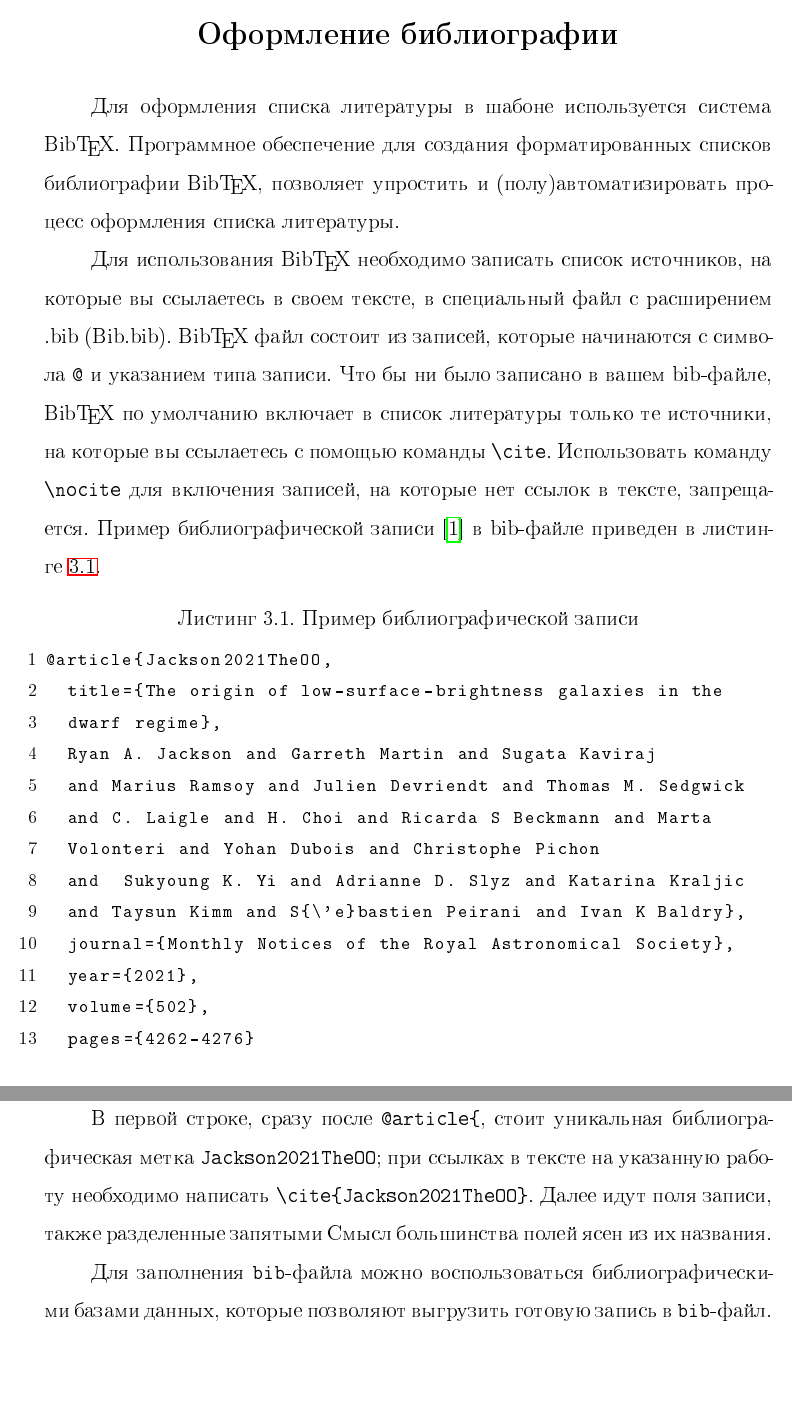
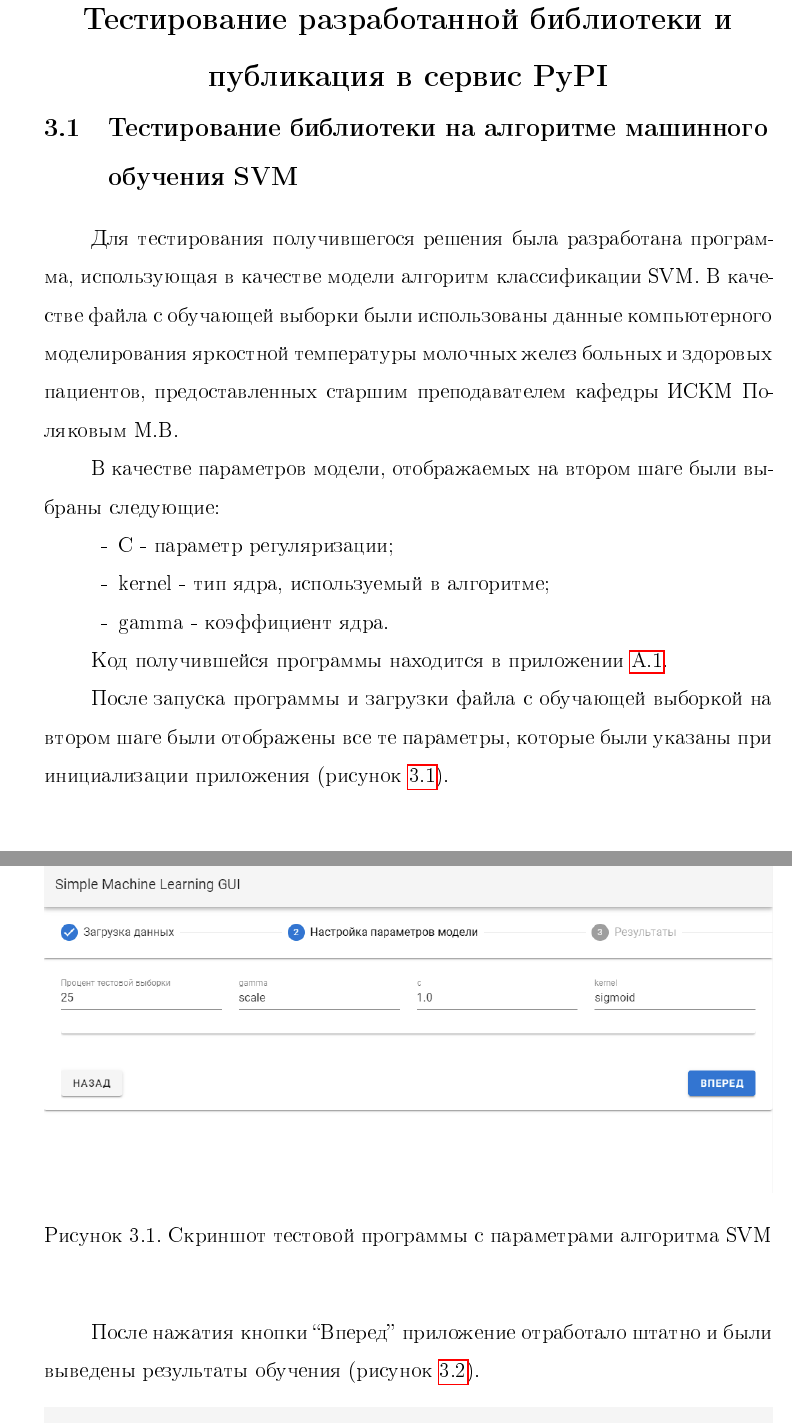
Before and after one commit to warete/nir_mg_3_text, a LaTeX thesis (Thesis.tex, which reads Chapter3.tex): two parts of pages 23 and 24 of 30 before the commit and two parts of pages 24 and 25 of 31 after it, joined at a grey line, cut at the place of the change, the shorter picture padded with empty space. The pictures show the PDF file Thesis.pdf that the author committed with the source.

Commit message:
3 глава

```diff
--- a/Chapter3.tex
+++ b/Chapter3.tex
@@ -1,29 +1,16 @@
-\chapter{Оформление библиографии}\label{Bib_chapter}
+\chapter{Тестирование разработанной библиотеки и публикация в сервис PyPI}\vspace{-7mm}
 
-Для оформления списка литературы в шабоне используется система Bib\TeX.  Программное обеспечение для создания форматированных списков библиографии Bib\TeX, позволяет упростить и (полу)автоматизировать процесс оформления списка литературы.
+\section{Тестирование библиотеки на алгоритме машинного обучения SVM}
+Для тестирования получившегося решения была разработана программа, использующая в качестве модели алгоритм классификации SVM. В качестве файла с обучающей выборки были использованы данные компьютерного моделирования яркостной температуры молочных желез больных и здоровых пациентов, предоставленных старшим преподавателем кафедры ИСКМ Поляковым М.В.
 
-Для использования Bib\TeX{} необходимо записать список источников, на которые вы ссылаетесь в своем тексте, в специальный файл с расширением .bib (Bib.bib). Bib\TeX{} файл состоит из записей, которые начинаются с символа \verb|@| и указанием типа записи. Что бы ни было записано в вашем bib-файле, Bib\TeX{} по умолчанию включает в список литературы только те источники, на которые вы ссылаетесь с помощью команды \verb|\cite|. Использовать команду \verb|\nocite| для включения записей, на которые нет ссылок в тексте, запрещается. Пример библиографической записи \cite{Jackson2021TheOO} в bib-файле приведен в листинге~\ref{ls:02}.
 
-\begin{lstlisting}[caption={Пример библиографической записи}, label={ls:02}, language=TeX]
-@article{Jackson2021TheOO,
-  title={The origin of low-surface-brightness galaxies in the
-  dwarf regime},
-  Ryan A. Jackson and Garreth Martin and Sugata Kaviraj
-  and Marius Ramsoy and Julien Devriendt and Thomas M. Sedgwick
-  and C. Laigle and H. Choi and Ricarda S Beckmann and Marta
-  Volonteri and Yohan Dubois and Christophe Pichon
-  and  Sukyoung K. Yi and Adrianne D. Slyz and Katarina Kraljic
-  and Taysun Kimm and S{\'e}bastien Peirani and Ivan K Baldry},
-  journal={Monthly Notices of the Royal Astronomical Society},
-  year={2021},
-  volume={502},
-  pages={4262-4276}
-}
-\end{lstlisting}
+В качестве параметров модели, отображаемых на втором шаге были выбраны следующие:
+\begin{itemize}
+	\item[-] C - параметр регуляризации;
+	\item[-] kernel - тип ядра, используемый в алгоритме;
+	\item[-] gamma - коэффициент ядра.
+\end{itemize}
 
-В первой строке, сразу после \verb|@article{|, стоит уникальная библиографическая метка \verb|Jackson2021TheOO|; при ссылках в тексте на указанную работу необходимо написать  \verb|\cite{Jackson2021TheOO}|. Далее идут поля записи, также разделенные запятыми  Смысл большинства полей ясен из их названия.
 
-Для заполнения \verb|bib|-файла можно воспользоваться библиографическими базами данных, которые позволяют выгрузить готовую запись в \verb|bib|-файл. Пример такой базы и экспорта цитирований приведен на рисунке~\ref{fig:BibTex}
+Код получившейся программы находится в приложении \ref{ls:a:01}.
 
-\begin{figure}[h!]
-\begin{center}
@@ -35,4 +17,3 @@
 
-\newpage
-\textbf{ВНИМАНИЕ!}
+После запуска программы и загрузки файла с обучающей выборкой на втором шаге были отображены все те параметры, которые были указаны при инициализации приложения (рисунок~\ref{fig:prg_test_1}).
 
@@ -40,4 +20,5 @@
 
-\begin{table}[h]
-\caption{Название таблицы. Таблицы следует размещать в основном тексте рядом с первым цитированием.}
-\label{tab:lit}
+\imgh{1}{prg_test_1}{Скриншот тестовой программы с параметрами алгоритма SVM}
+
+
+После нажатия кнопки “Вперед” приложение отработало штатно и были выведены результаты обучения (рисунок~\ref{fig:prg_test_2}).
```
Also changed, not shown: Conclusions.tex (+10 -2 lines), Intro.tex (+1 -1 lines), Thesis.pdf, fig/prg_test_1.png (added), fig/prg_test_2.png (added), Chapter3.tex (39 more changed lines).
